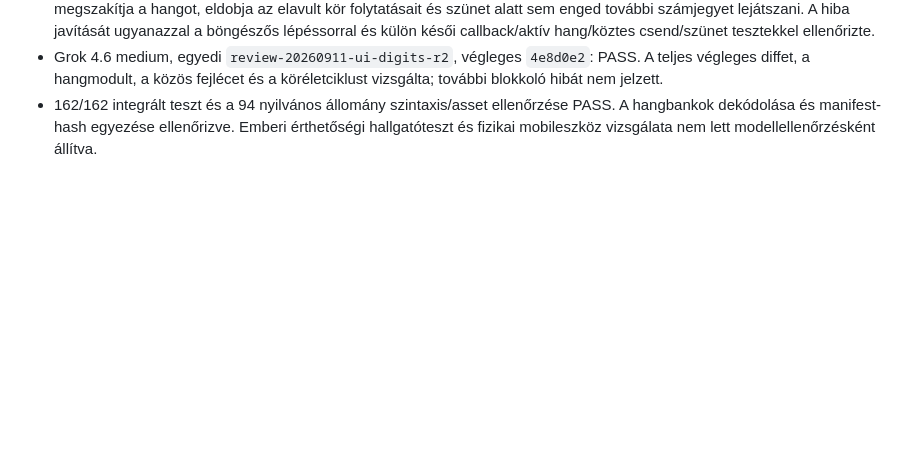
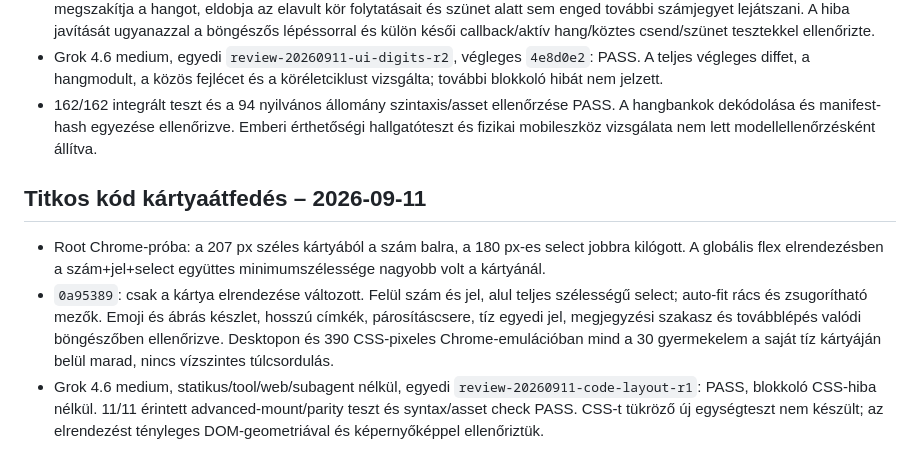
Before and after one commit to belavarga1117/hanna-matek, a Markdown page: docs/MODEL-EVAL.md, the part around the change. Drawn GitHub-style; blank space fills up the shorter version.

Commit message:
Document verified code-card release and focused browser checks

```diff
--- a/docs/MODEL-EVAL.md
+++ b/docs/MODEL-EVAL.md
@@ -57,3 +57,9 @@ A Grok mobil- és Safari/iOS-megjegyzései lefedettségi korlátok, nem bizonyí
 - Root hibatalálat: a hangos kör újrakezdésekor a régi aszinkron ág felülírta az új lejátszóképernyőt. A `4e8d0e2` javítás megszakítja a hangot, eldobja az elavult kör folytatásait és szünet alatt sem enged további számjegyet lejátszani. A hiba javítását ugyanazzal a böngészős lépéssorral és külön késői callback/aktív hang/köztes csend/szünet tesztekkel ellenőrizte.
 - Grok 4.6 medium, egyedi `review-20260911-ui-digits-r2`, végleges `4e8d0e2`: PASS. A teljes végleges diffet, a hangmodult, a közös fejlécet és a köréletciklust vizsgálta; további blokkoló hibát nem jelzett.
 - 162/162 integrált teszt és a 94 nyilvános állomány szintaxis/asset ellenőrzése PASS. A hangbankok dekódolása és manifest-hash egyezése ellenőrizve. Emberi érthetőségi hallgatóteszt és fizikai mobileszköz vizsgálata nem lett modellellenőrzésként állítva.
+
+## Titkos kód kártyaátfedés – 2026-09-11
+
+- Root Chrome-próba: a 207 px széles kártyából a szám balra, a 180 px-es select jobbra kilógott. A globális flex elrendezésben a szám+jel+select együttes minimumszélessége nagyobb volt a kártyánál.
+- `0a95389`: csak a kártya elrendezése változott. Felül szám és jel, alul teljes szélességű select; auto-fit rács és zsugorítható mezők. Emoji és ábrás készlet, hosszú címkék, párosításcsere, tíz egyedi jel, megjegyzési szakasz és továbblépés valódi böngészőben ellenőrizve. Desktopon és 390 CSS-pixeles Chrome-emulációban mind a 30 gyermekelem a saját tíz kártyáján belül marad, nincs vízszintes túlcsordulás.
+- Grok 4.6 medium, statikus/tool/web/subagent nélkül, egyedi `review-20260911-code-layout-r1`: PASS, blokkoló CSS-hiba nélkül. 11/11 érintett advanced-mount/parity teszt és syntax/asset check PASS. CSS-t tükröző új egységteszt nem készült; az elrendezést tényleges DOM-geometriával és képernyőképpel ellenőriztük.
```
Also changed, not shown: docs/UI-AUDIO-FIXES-2026-09-11.md (+8 -0 lines).
